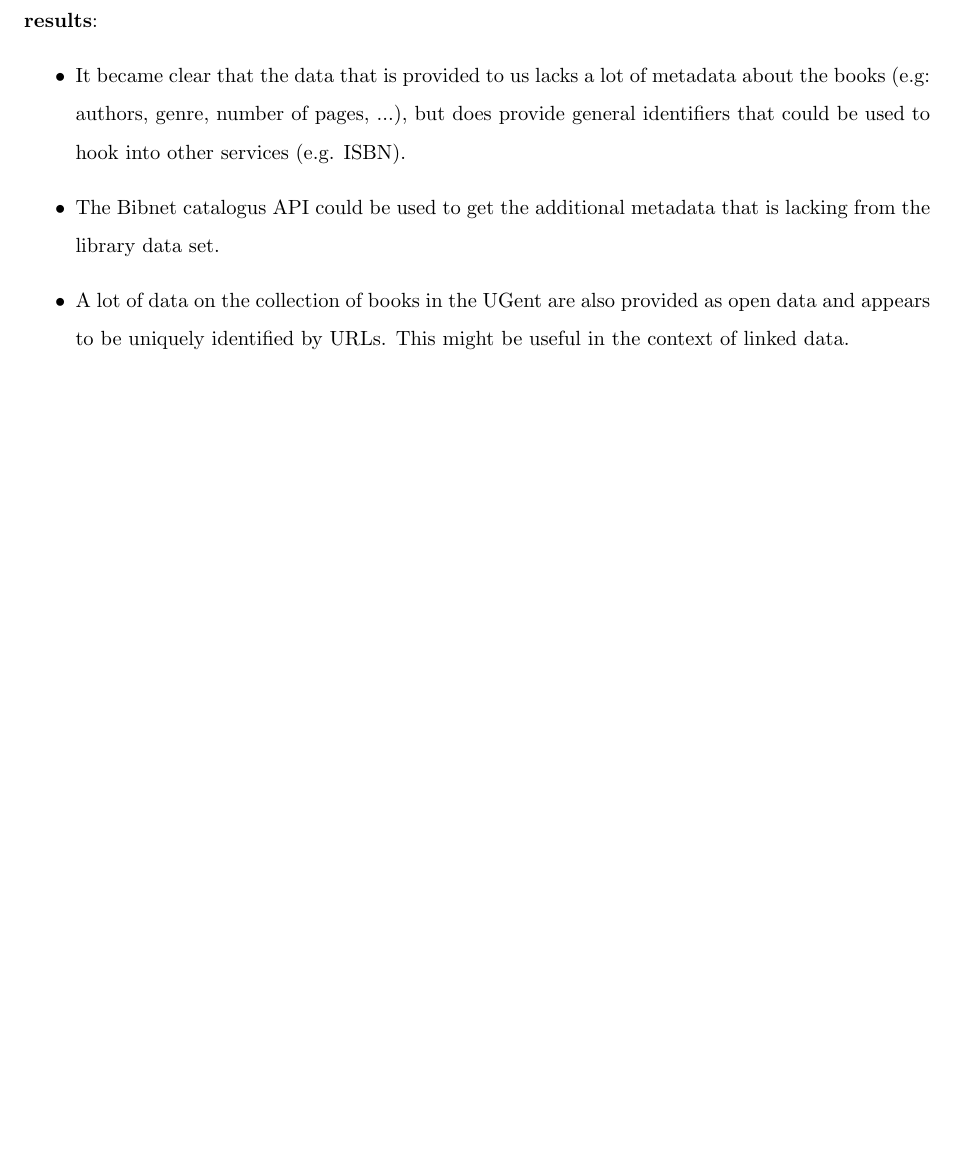
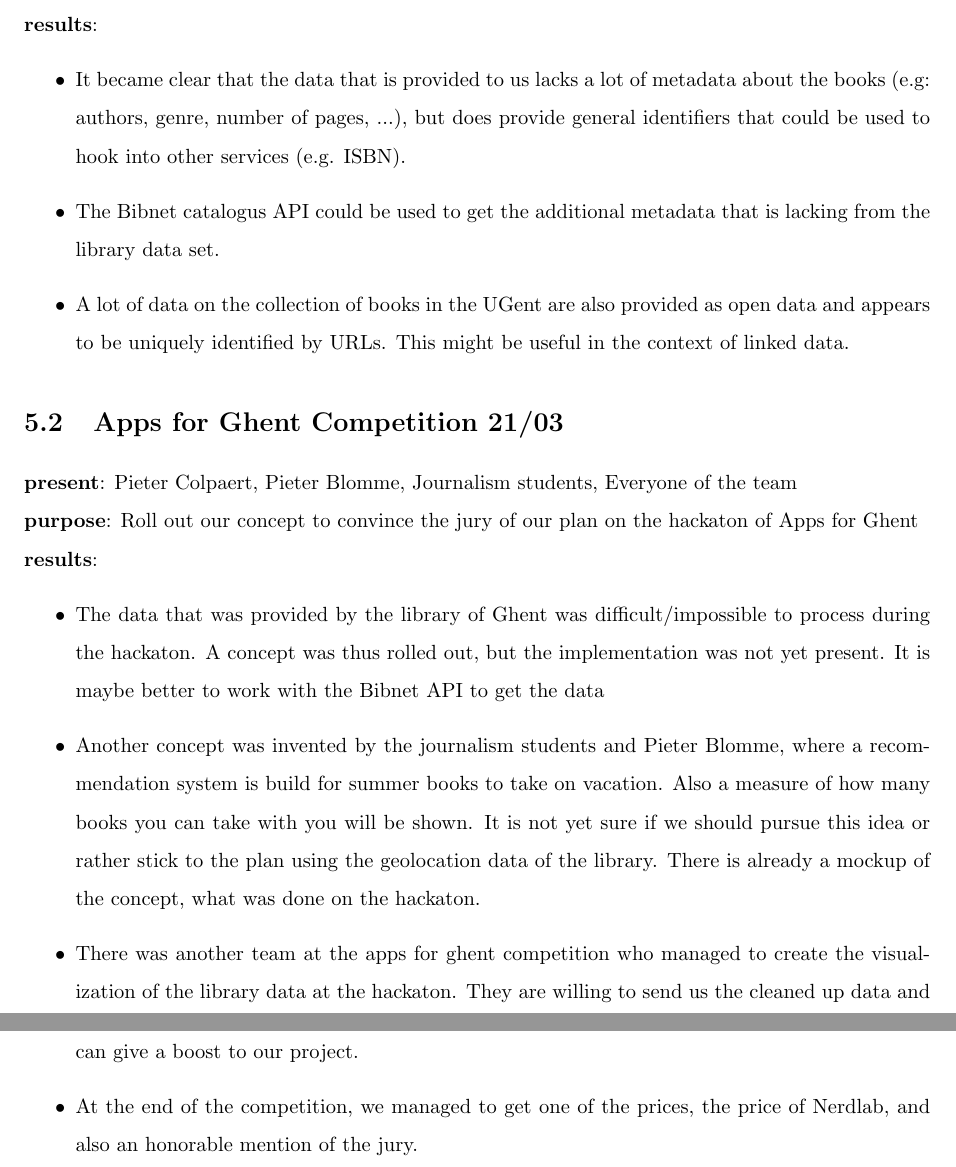
Before and after one commit to jeroenarens/Apps4Ghent_Bib, a LaTeX document (documents/report/main.tex, which reads documents/report/chapter-events.tex): part of page 15 of 15 before the commit and two parts of pages 15 and 16 of 16 after it, the two joined at a grey line, cut so that both start at the same text, the shorter picture padded with empty space. Compiled offline with pdfLaTeX.

Commit message:
apps4ghent competition added to document

```diff
--- a/documents/report/chapter-events.tex
+++ b/documents/report/chapter-events.tex
@@ -8,3 +8,14 @@
   \item The Bibnet catalogus API could be used to get the additional metadata that is lacking from the library data set.
   \item A lot of data on the collection of books in the UGent are also provided as open data and appears to be uniquely identified by URLs. This might be useful in the context of linked data.
 \end{itemize}
+
+\section{Apps for Ghent Competition 21/03}
+{\bf present}: Pieter Colpaert, Pieter Blomme, Journalism students, Everyone of the team\\
+{\bf purpose}: Roll out our concept to convince the jury of our plan on the hackaton of Apps for Ghent\\
+{\bf results}:
+\begin{itemize}
+  \item The data that was provided by the library of Ghent was difficult/impossible to process during the hackaton. A concept was thus rolled out, but the implementation was not yet present. It is maybe better to work with the Bibnet API to get the data
+  \item Another concept was invented by the journalism students and Pieter Blomme, where a recommendation system is build for summer books to take on vacation. Also a measure of how many books you can take with you will be shown. It is not yet sure if we should pursue this idea or rather stick to the plan using the geolocation data of the library. There is already a mockup of the concept, what was done on the hackaton.
+  \item There was another team at the apps for ghent competition who managed to create the visualization of the library data at the hackaton. They are willing to send us the cleaned up data and the code/ info about the tools they used with which they managed to complete the task. This can give a boost to our project.
+  \item At the end of the competition, we managed to get one of the prices, the price of Nerdlab, and also an honorable mention of the jury.
+\end{itemize}
```
